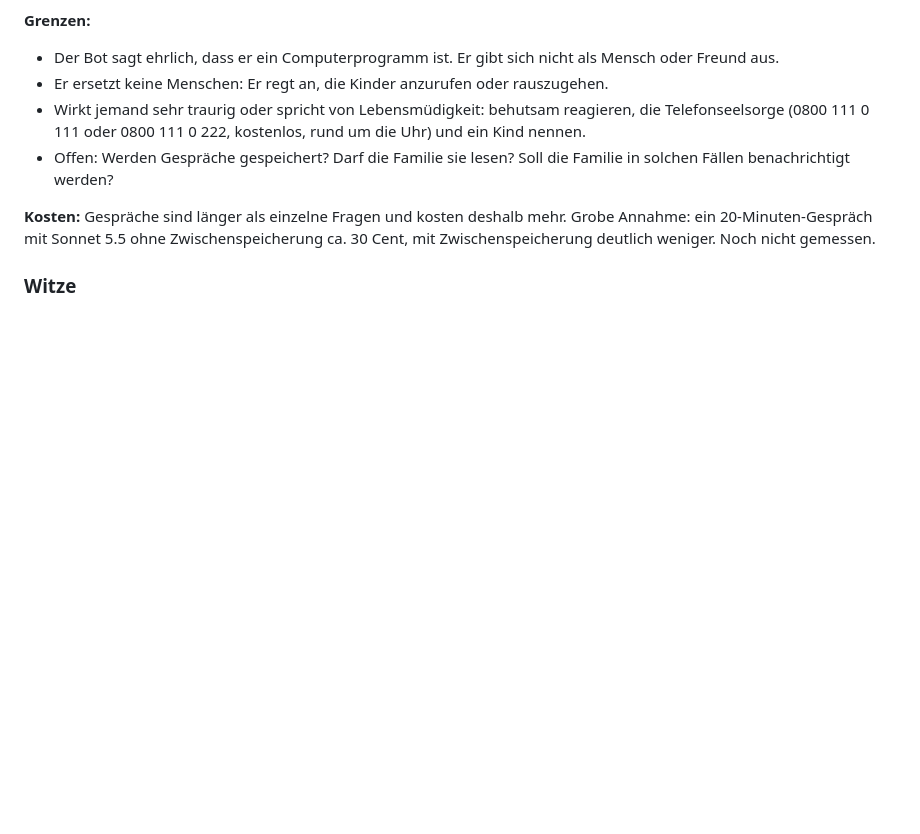
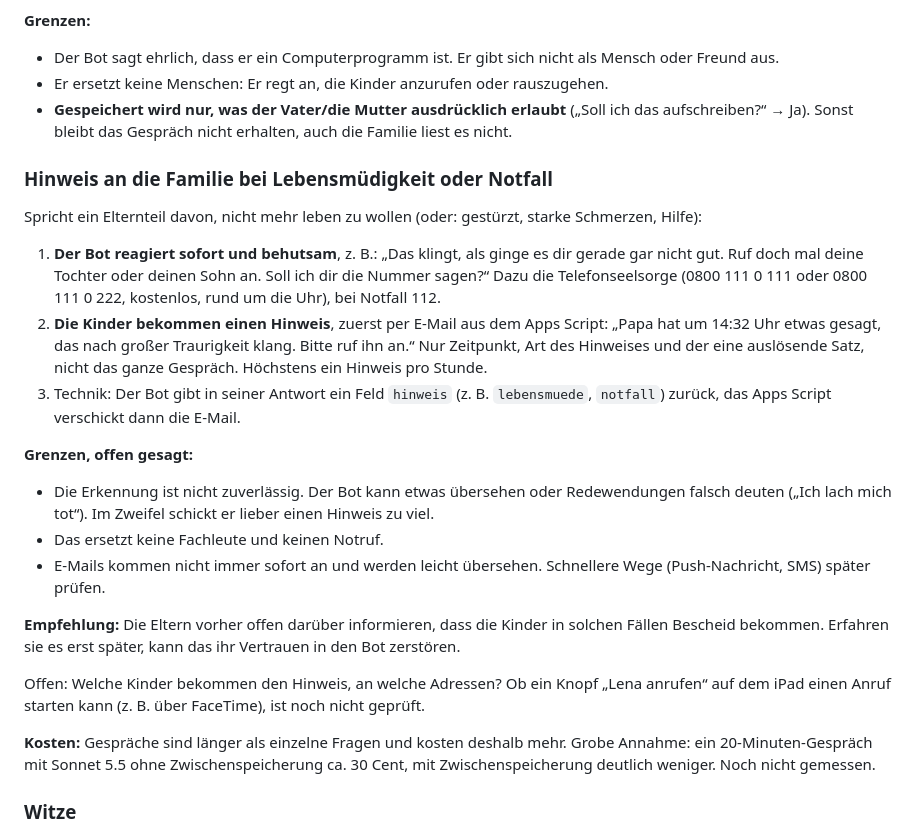
Before and after one commit to Mitiyou/Familienged-chtnis, a Markdown page: PLANUNG.md, the part around the change. Drawn GitHub-style; blank space fills up the shorter version.

Commit message:
Planung: Hinweis an die Familie bei Lebensmüdigkeit oder Notfall
Co-Authored-By: Claude Opus 5.5 <noreply@anthropic.com>
Claude-Session: https://claude.ai/code/session_01U5Q1u4RvMmPBtzFPjBD5Ft

```diff
--- a/PLANUNG.md
+++ b/PLANUNG.md
@@ -119,9 +119,34 @@ Gegen Langeweile, besonders für den Vater.
 **Grenzen:**
 - Der Bot sagt ehrlich, dass er ein Computerprogramm ist. Er gibt sich nicht als Mensch oder Freund aus.
 - Er ersetzt keine Menschen: Er regt an, die Kinder anzurufen oder rauszugehen.
-- Wirkt jemand sehr traurig oder spricht von Lebensmüdigkeit: behutsam reagieren, die Telefonseelsorge
-  (0800 111 0 111 oder 0800 111 0 222, kostenlos, rund um die Uhr) und ein Kind nennen.
-- Offen: Werden Gespräche gespeichert? Darf die Familie sie lesen? Soll die Familie in solchen Fällen benachrichtigt werden?
+- **Gespeichert wird nur, was der Vater/die Mutter ausdrücklich erlaubt** („Soll ich das aufschreiben?“ → Ja).
+  Sonst bleibt das Gespräch nicht erhalten, auch die Familie liest es nicht.
+
+### Hinweis an die Familie bei Lebensmüdigkeit oder Notfall
+
+Spricht ein Elternteil davon, nicht mehr leben zu wollen (oder: gestürzt, starke Schmerzen, Hilfe):
+
+1. **Der Bot reagiert sofort und behutsam**, z. B.: „Das klingt, als ginge es dir gerade gar nicht gut.
+   Ruf doch mal deine Tochter oder deinen Sohn an. Soll ich dir die Nummer sagen?“
+   Dazu die Telefonseelsorge (0800 111 0 111 oder 0800 111 0 222, kostenlos, rund um die Uhr), bei Notfall 112.
+2. **Die Kinder bekommen einen Hinweis**, zuerst per E-Mail aus dem Apps Script:
+   „Papa hat um 14:32 Uhr etwas gesagt, das nach großer Traurigkeit klang. Bitte ruf ihn an.“
+   Nur Zeitpunkt, Art des Hinweises und der eine auslösende Satz, nicht das ganze Gespräch.
+   Höchstens ein Hinweis pro Stunde.
+3. Technik: Der Bot gibt in seiner Antwort ein Feld `hinweis` (z. B. `lebensmuede`, `notfall`) zurück,
+   das Apps Script verschickt dann die E-Mail.
+
+**Grenzen, offen gesagt:**
+- Die Erkennung ist nicht zuverlässig. Der Bot kann etwas übersehen oder Redewendungen falsch deuten
+  („Ich lach mich tot“). Im Zweifel schickt er lieber einen Hinweis zu viel.
+- Das ersetzt keine Fachleute und keinen Notruf.
+- E-Mails kommen nicht immer sofort an und werden leicht übersehen. Schnellere Wege (Push-Nachricht, SMS) später prüfen.
+
+**Empfehlung:** Die Eltern vorher offen darüber informieren, dass die Kinder in solchen Fällen Bescheid bekommen.
+Erfahren sie es erst später, kann das ihr Vertrauen in den Bot zerstören.
+
+Offen: Welche Kinder bekommen den Hinweis, an welche Adressen? Ob ein Knopf „Lena anrufen“ auf dem iPad
+einen Anruf starten kann (z. B. über FaceTime), ist noch nicht geprüft.
 
 **Kosten:** Gespräche sind länger als einzelne Fragen und kosten deshalb mehr. Grobe Annahme: ein 20-Minuten-Gespräch
 mit Sonnet 5.5 ohne Zwischenspeicherung ca. 30 Cent, mit Zwischenspeicherung deutlich weniger. Noch nicht gemessen.
```
